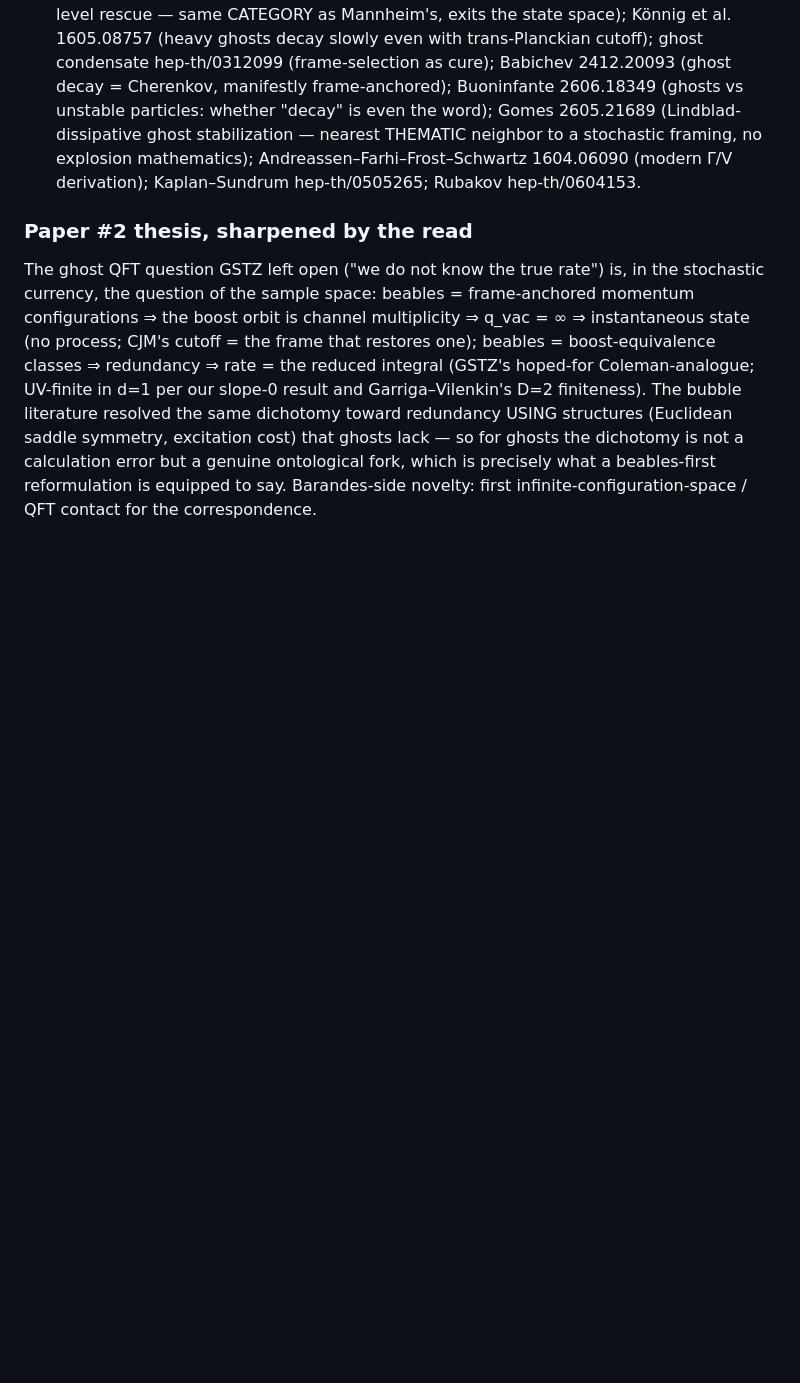
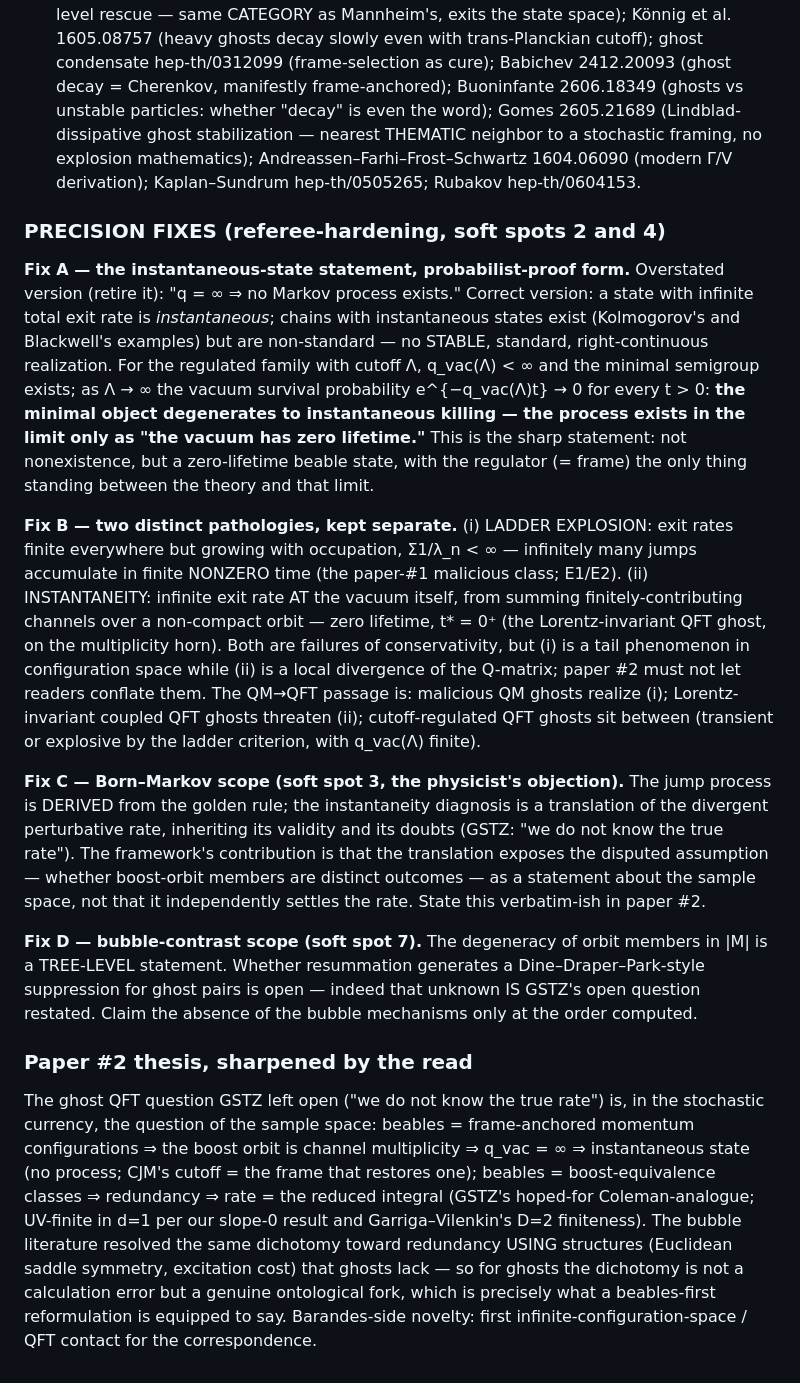
Before and after one commit to embeddetech/p01-indivisible-ghosts, a Markdown page: notes.md, the part around the change. GitHub-like rendering; blank space fills up the shorter version.

Commit message:
Referee-hardening: precise instantaneous-state statement, pathology taxonomy, Born-Markov and tree-level scoping

```diff
--- a/notes.md
+++ b/notes.md
@@ -1495,6 +1495,52 @@ divergence resistant, and is exactly why the sample-space question
   derivation); Kaplan–Sundrum hep-th/0505265; Rubakov
   hep-th/0604153.
 
+### PRECISION FIXES (referee-hardening, soft spots 2 and 4)
+
+**Fix A — the instantaneous-state statement, probabilist-proof form.**
+Overstated version (retire it): "q = ∞ ⇒ no Markov process exists."
+Correct version: a state with infinite total exit rate is
+*instantaneous*; chains with instantaneous states exist (Kolmogorov's
+and Blackwell's examples) but are non-standard — no STABLE, standard,
+right-continuous realization. For the regulated family with cutoff Λ,
+q_vac(Λ) < ∞ and the minimal semigroup exists; as Λ → ∞ the vacuum
+survival probability e^{−q_vac(Λ)t} → 0 for every t > 0: **the
+minimal object degenerates to instantaneous killing — the process
+exists in the limit only as "the vacuum has zero lifetime."** This is
+the sharp statement: not nonexistence, but a zero-lifetime beable
+state, with the regulator (= frame) the only thing standing between
+the theory and that limit.
+
+**Fix B — two distinct pathologies, kept separate.** (i) LADDER
+EXPLOSION: exit rates finite everywhere but growing with occupation,
+Σ1/λ_n < ∞ — infinitely many jumps accumulate in finite NONZERO time
+(the paper-#1 malicious class; E1/E2). (ii) INSTANTANEITY: infinite
+exit rate AT the vacuum itself, from summing finitely-contributing
+channels over a non-compact orbit — zero lifetime, t* = 0⁺ (the
+Lorentz-invariant QFT ghost, on the multiplicity horn). Both are
+failures of conservativity, but (i) is a tail phenomenon in
+configuration space while (ii) is a local divergence of the Q-matrix;
+paper #2 must not let readers conflate them. The QM→QFT passage is:
+malicious QM ghosts realize (i); Lorentz-invariant coupled QFT ghosts
+threaten (ii); cutoff-regulated QFT ghosts sit between (transient or
+explosive by the ladder criterion, with q_vac(Λ) finite).
+
+**Fix C — Born–Markov scope (soft spot 3, the physicist's
+objection).** The jump process is DERIVED from the golden rule; the
+instantaneity diagnosis is a translation of the divergent
+perturbative rate, inheriting its validity and its doubts (GSTZ: "we
+do not know the true rate"). The framework's contribution is that the
+translation exposes the disputed assumption — whether boost-orbit
+members are distinct outcomes — as a statement about the sample
+space, not that it independently settles the rate. State this
+verbatim-ish in paper #2.
+
+**Fix D — bubble-contrast scope (soft spot 7).** The degeneracy of
+orbit members in |M| is a TREE-LEVEL statement. Whether resummation
+generates a Dine–Draper–Park-style suppression for ghost pairs is
+open — indeed that unknown IS GSTZ's open question restated. Claim
+the absence of the bubble mechanisms only at the order computed.
+
 ### Paper #2 thesis, sharpened by the read
 
 The ghost QFT question GSTZ left open ("we do not know the true
```
